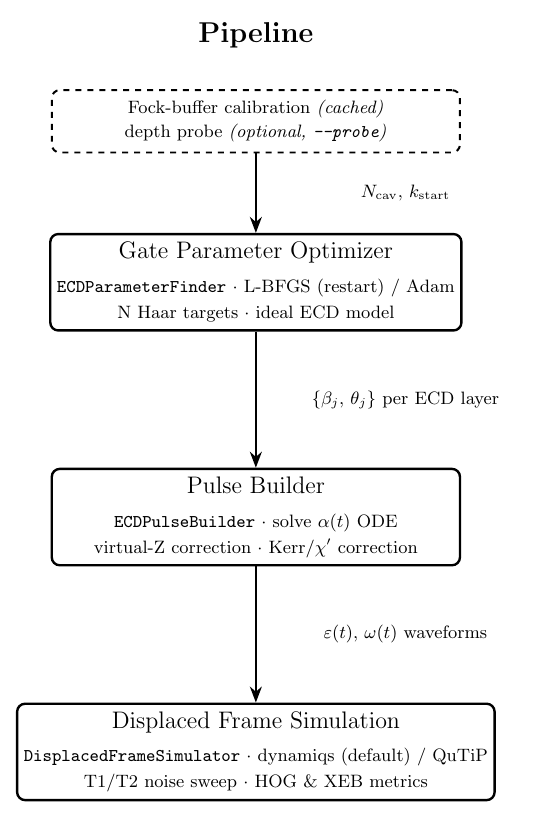
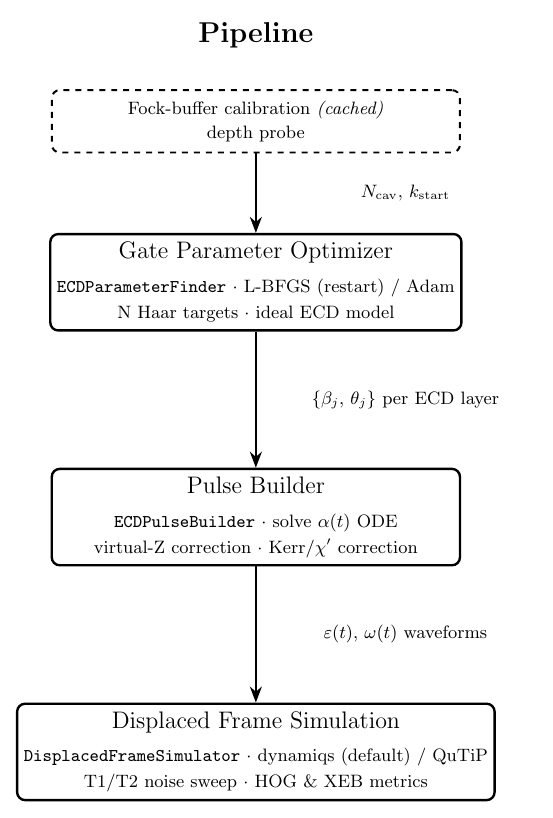
Before and after one commit to unitaryfoundation/metriq-qudits, a LaTeX figure (docs/pipeline_flow.tex): the whole page. Compiled offline with pdfLaTeX.

Commit message:
removed reference to probe command

```diff
--- a/docs/pipeline_flow.tex
+++ b/docs/pipeline_flow.tex
@@ -34,7 +34,7 @@
 
 \node[prep, below=0.6cm of title] (calib) {
     Fock-buffer calibration \emph{(cached)} \\[1pt]
-    depth probe \emph{(optional, \texttt{--probe})}
+    depth probe
 };
 
 \node[box, below=1.4cm of calib] (gate) {
```
Also changed, not shown: docs/pipeline_flow.pdf, docs/pipeline_flow.png.
